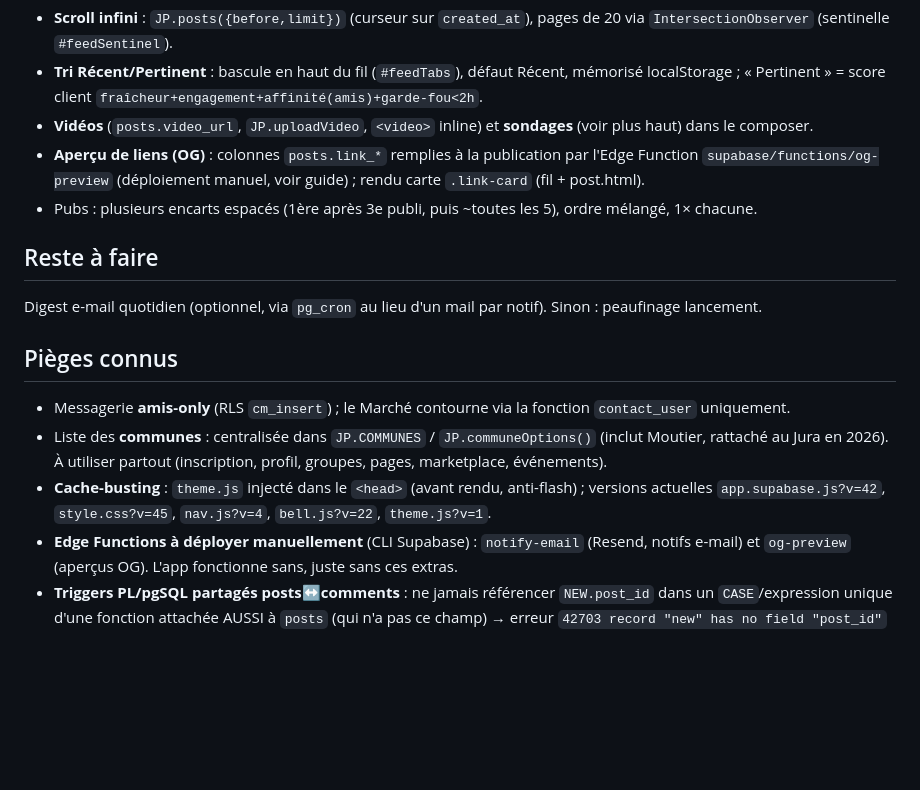
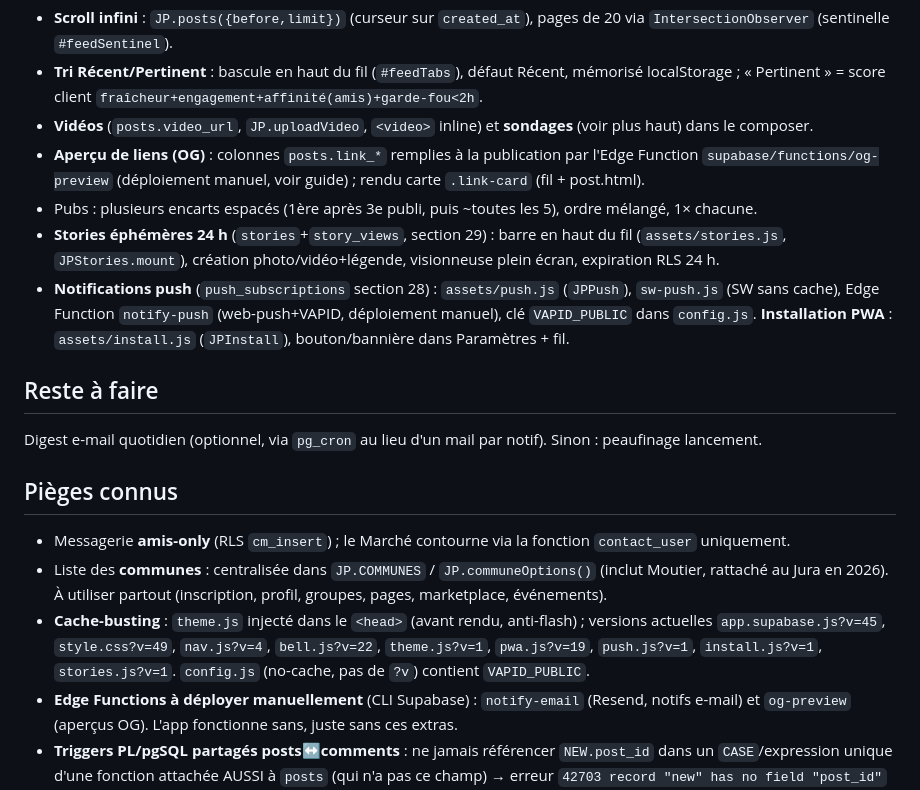
Before and after one commit to Helveticone/bepotes, a Markdown page: CLAUDE.md, the part around the change. Drawn GitHub-style; blank space fills up the shorter version.

Commit message:
Doc: CLAUDE.md (stories, push/PWA, versions à jour)

```diff
--- a/CLAUDE.md
+++ b/CLAUDE.md
@@ -41,6 +41,8 @@ Auth, profils (avatar/couverture recadrables), fil (posts multi-photos, réactio
 - **Vidéos** (`posts.video_url`, `JP.uploadVideo`, `<video>` inline) et **sondages** (voir plus haut) dans le composer.
 - **Aperçu de liens (OG)** : colonnes `posts.link_*` remplies à la publication par l'Edge Function `supabase/functions/og-preview` (déploiement manuel, voir guide) ; rendu carte `.link-card` (fil + post.html).
 - Pubs : plusieurs encarts espacés (1ère après 3e publi, puis ~toutes les 5), ordre mélangé, 1× chacune.
+- **Stories éphémères 24 h** (`stories`+`story_views`, section 29) : barre en haut du fil (`assets/stories.js`, `JPStories.mount`), création photo/vidéo+légende, visionneuse plein écran, expiration RLS 24 h.
+- **Notifications push** (`push_subscriptions` section 28) : `assets/push.js` (`JPPush`), `sw-push.js` (SW sans cache), Edge Function `notify-push` (web-push+VAPID, déploiement manuel), clé `VAPID_PUBLIC` dans `config.js`. **Installation PWA** : `assets/install.js` (`JPInstall`), bouton/bannière dans Paramètres + fil.
 
 ## Reste à faire
 Digest e-mail quotidien (optionnel, via `pg_cron` au lieu d'un mail par notif). Sinon : peaufinage lancement.
@@ -48,7 +50,7 @@ Digest e-mail quotidien (optionnel, via `pg_cron` au lieu d'un mail par notif).
 ## Pièges connus
 - Messagerie **amis-only** (RLS `cm_insert`) ; le Marché contourne via la fonction `contact_user` uniquement.
 - Liste des **communes** : centralisée dans `JP.COMMUNES` / `JP.communeOptions()` (inclut Moutier, rattaché au Jura en 2026). À utiliser partout (inscription, profil, groupes, pages, marketplace, événements).
-- **Cache-busting** : `theme.js` injecté dans le `<head>` (avant rendu, anti-flash) ; versions actuelles `app.supabase.js?v=42`, `style.css?v=45`, `nav.js?v=4`, `bell.js?v=22`, `theme.js?v=1`.
+- **Cache-busting** : `theme.js` injecté dans le `<head>` (avant rendu, anti-flash) ; versions actuelles `app.supabase.js?v=45`, `style.css?v=49`, `nav.js?v=4`, `bell.js?v=22`, `theme.js?v=1`, `pwa.js?v=19`, `push.js?v=1`, `install.js?v=1`, `stories.js?v=1`. `config.js` (no-cache, pas de `?v`) contient `VAPID_PUBLIC`.
 - **Edge Functions à déployer manuellement** (CLI Supabase) : `notify-email` (Resend, notifs e-mail) et `og-preview` (aperçus OG). L'app fonctionne sans, juste sans ces extras.
 - **Triggers PL/pgSQL partagés posts↔comments** : ne jamais référencer `NEW.post_id` dans un `CASE`/expression unique d'une fonction attachée AUSSI à `posts` (qui n'a pas ce champ) → erreur `42703 record "new" has no field "post_id"` qui casse TOUTE insertion. Utiliser un `IF TG_TABLE_NAME='comments' THEN … ELSE …` (branches compilées à l'exécution). Cf. `notify_on_mention`.
 - Après un `alter table … add column`, si l'API renvoie `PGRST204 (column not in schema cache)` : `notify pgrst, 'reload schema';`.
```
